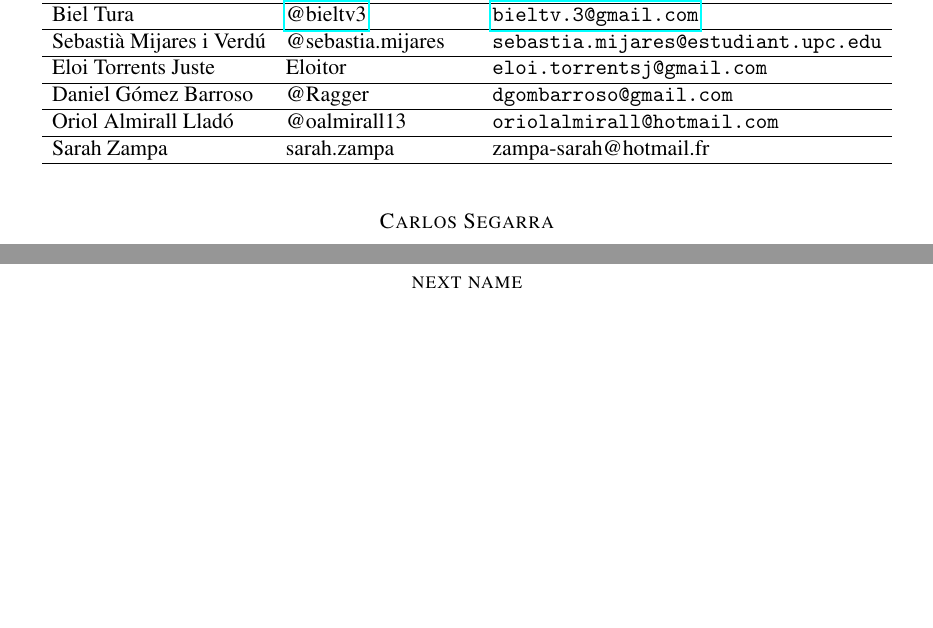
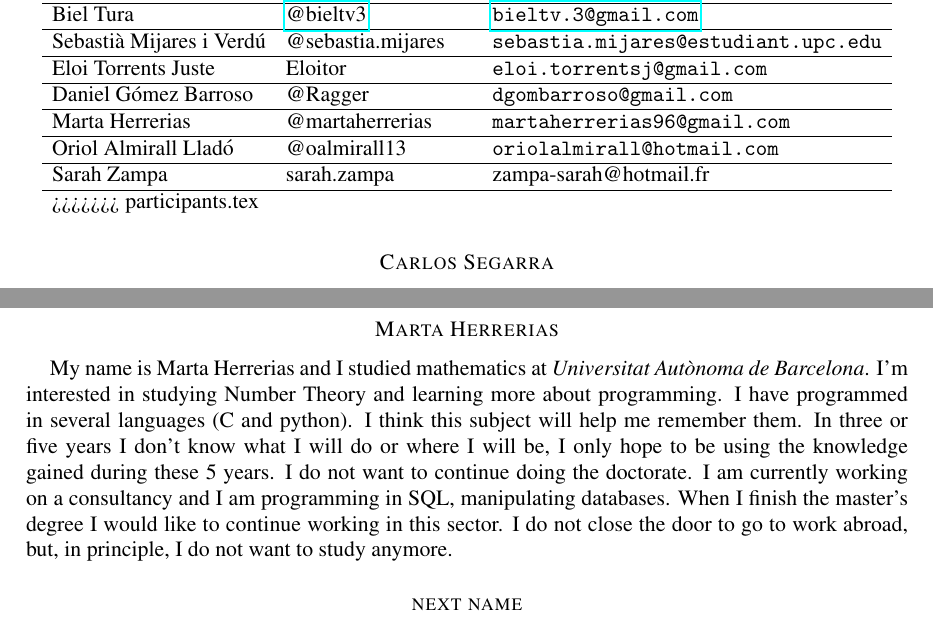
Before and after one commit to CSG-MAMME/DAG-part2, a LaTeX paper (participants.tex): two parts of pages 1 and 6 of 7, joined at a grey line, cut so that both start at the same text, the shorter picture padded with empty space. Compiled offline with pdfLaTeX.

Commit message:
Marta herrerias cv

```diff
--- a/participants.tex
+++ b/participants.tex
@@ -80,6 +80,12 @@
     & @Ragger
     & \texttt{dgombarroso@gmail.com}
     \\\hline
+
+    Marta Herrerias
+    & @martaherrerias
+    & \texttt{martaherrerias96@gmail.com}
+    \\\hline
+
     Oriol Almirall Lladó
     & @oalmirall13
     & \texttt{oriolalmirall@hotmail.com}
@@ -88,6 +94,7 @@
     & sarah.zampa
     & zampa-sarah@hotmail.fr
     \\\hline
+>>>>>>> participants.tex
   \end{tabular}
 \end{center}
 
@@ -285,6 +292,17 @@ In n years' time, I would like to still be in the academic world, I definitely w
 
 \medskip
 
+\section*{Marta Herrerias}
+
+My name is Marta Herrerias and I studied mathematics at \textit{Universitat Autònoma de Barcelona}. I'm interested in studying Number Theory and
+learning more about programming. I have programmed in several languages (C and python).
+I think this subject will help me remember them.
+In three or five years I don't know what I will do or where I will be, I only hope to be using the knowledge gained during these 5 years.
+I do not want to continue doing the doctorate. I am currently working on a consultancy and I am programming in SQL, manipulating databases. When I finish the master's degree I would like to continue working in this sector.
+I do not close the door to go to work abroad, but, in principle, I do not want to study anymore.
+
+\medskip
+
 \section*{next name}
 
 
```
